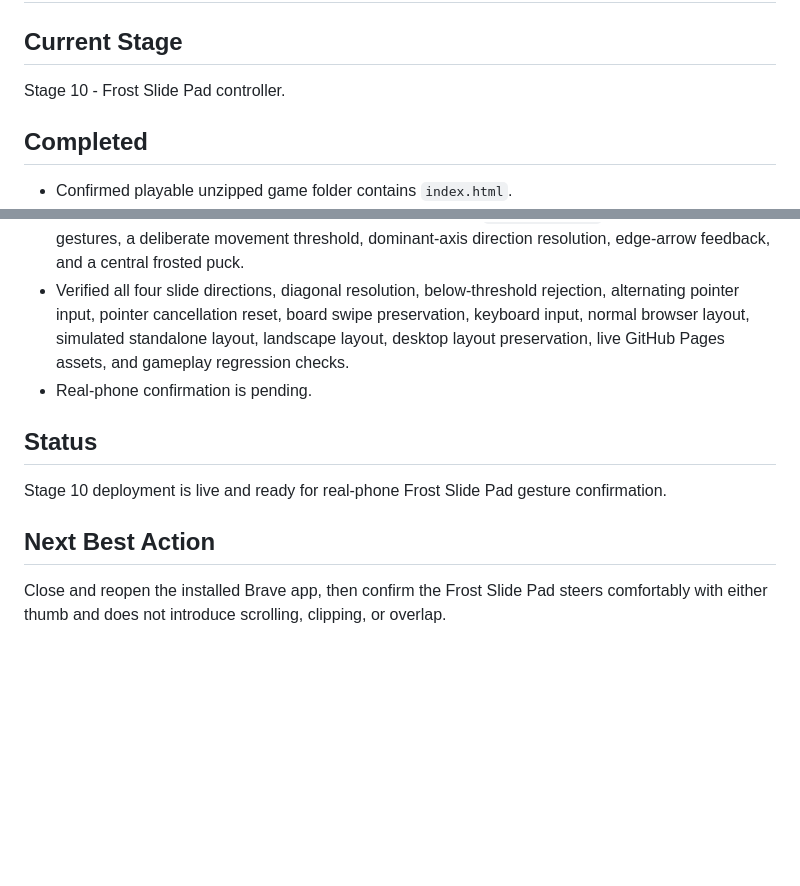
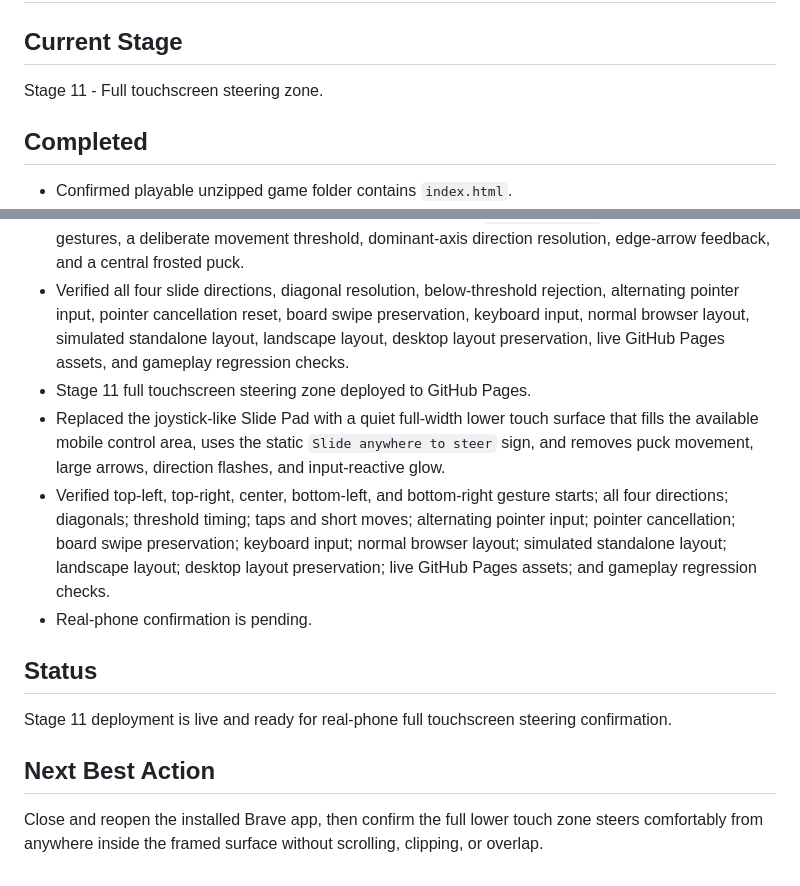
Before and after one commit to joulekasima-del/frost-snake-game, a Markdown page: BUILD_TRACKER.md, 2 parts joined by grey strips. Rendered like a GitHub page; blank space fills up the shorter version.

Commit message:
Record Stage 11 touchscreen steering deployment

```diff
--- a/BUILD_TRACKER.md
+++ b/BUILD_TRACKER.md
@@ -2,7 +2,7 @@
 
 ## Current Stage
 
-Stage 10 - Frost Slide Pad controller.
+Stage 11 - Full touchscreen steering zone.
 
 ## Completed
 
@@ -46,12 +46,15 @@ Stage 10 - Frost Slide Pad controller.
 - Stage 10 Frost Slide Pad deployed to GitHub Pages.
 - Replaced the mobile four-button D-pad with a single framed `SLIDE TO STEER` controller using pointer gestures, a deliberate movement threshold, dominant-axis direction resolution, edge-arrow feedback, and a central frosted puck.
 - Verified all four slide directions, diagonal resolution, below-threshold rejection, alternating pointer input, pointer cancellation reset, board swipe preservation, keyboard input, normal browser layout, simulated standalone layout, landscape layout, desktop layout preservation, live GitHub Pages assets, and gameplay regression checks.
+- Stage 11 full touchscreen steering zone deployed to GitHub Pages.
+- Replaced the joystick-like Slide Pad with a quiet full-width lower touch surface that fills the available mobile control area, uses the static `Slide anywhere to steer` sign, and removes puck movement, large arrows, direction flashes, and input-reactive glow.
+- Verified top-left, top-right, center, bottom-left, and bottom-right gesture starts; all four directions; diagonals; threshold timing; taps and short moves; alternating pointer input; pointer cancellation; board swipe preservation; keyboard input; normal browser layout; simulated standalone layout; landscape layout; desktop layout preservation; live GitHub Pages assets; and gameplay regression checks.
 - Real-phone confirmation is pending.
 
 ## Status
 
-Stage 10 deployment is live and ready for real-phone Frost Slide Pad gesture confirmation.
+Stage 11 deployment is live and ready for real-phone full touchscreen steering confirmation.
 
 ## Next Best Action
 
-Close and reopen the installed Brave app, then confirm the Frost Slide Pad steers comfortably with either thumb and does not introduce scrolling, clipping, or overlap.
+Close and reopen the installed Brave app, then confirm the full lower touch zone steers comfortably from anywhere inside the framed surface without scrolling, clipping, or overlap.
```
